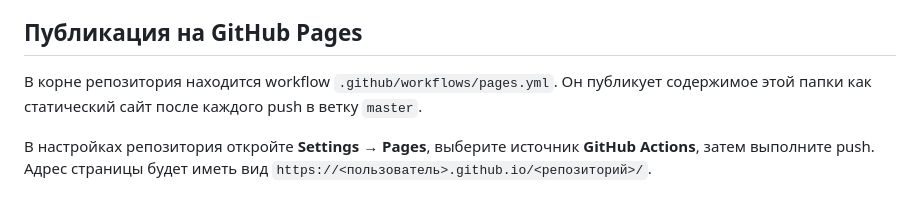
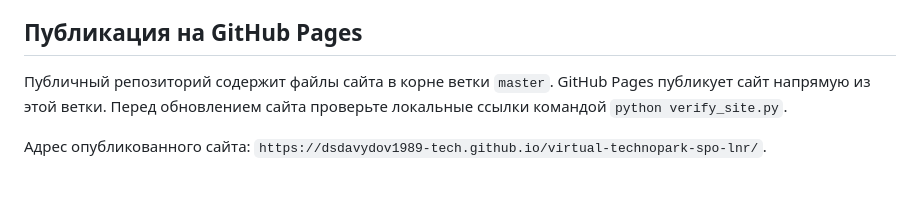
Before and after one commit to dsdavydov1989-tech/virtual-technopark-spo-lnr, a Markdown page: README.md, the part around the change. Drawn GitHub-style.

Commit message:
Document direct Pages publishing

```diff
--- a/README.md
+++ b/README.md
@@ -20,6 +20,6 @@
 
 ## Публикация на GitHub Pages
 
-В корне репозитория находится workflow `.github/workflows/pages.yml`. Он публикует содержимое этой папки как статический сайт после каждого push в ветку `master`.
+Публичный репозиторий содержит файлы сайта в корне ветки `master`. GitHub Pages публикует сайт напрямую из этой ветки. Перед обновлением сайта проверьте локальные ссылки командой `python verify_site.py`.
 
-В настройках репозитория откройте **Settings → Pages**, выберите источник **GitHub Actions**, затем выполните push. Адрес страницы будет иметь вид `https://<пользователь>.github.io/<репозиторий>/`.
+Адрес опубликованного сайта: `https://dsdavydov1989-tech.github.io/virtual-technopark-spo-lnr/`.
```
